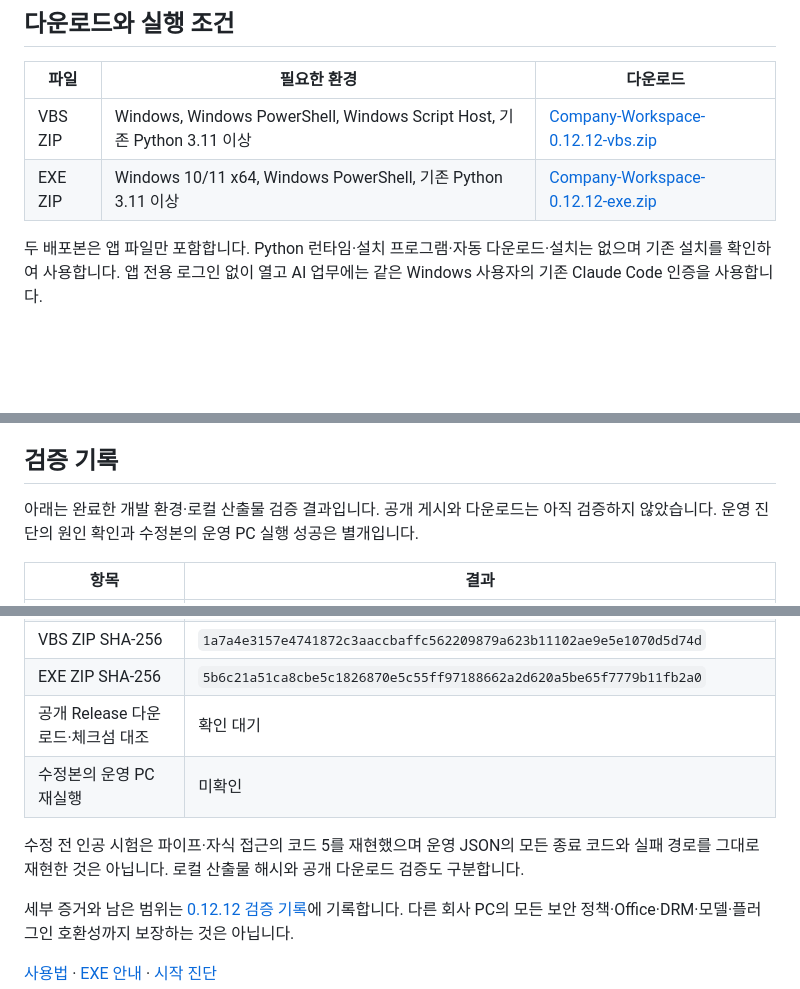
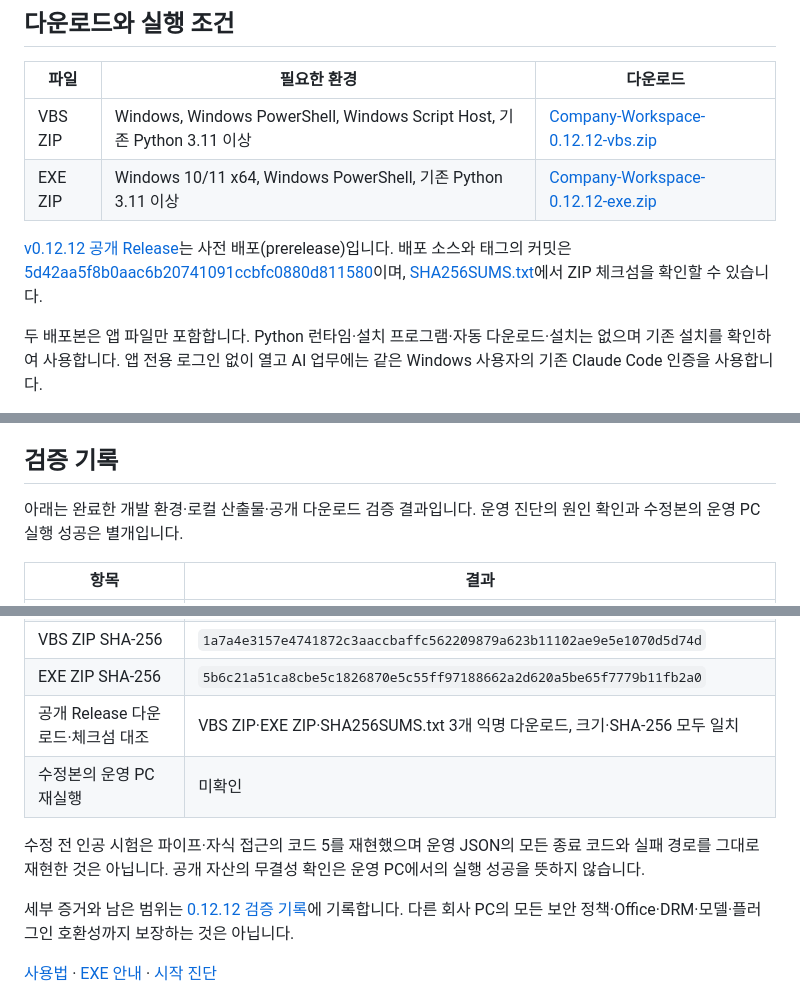
Before and after one commit to bongG-moon/workspace_local, a Markdown page: docs/WORKSPACE_RELEASE_0.12.12.md, 3 parts joined by grey strips. GitHub-like rendering; blank space fills up the shorter version.

```diff
--- a/docs/WORKSPACE_RELEASE_0.12.12.md
+++ b/docs/WORKSPACE_RELEASE_0.12.12.md
@@ -8,6 +8,8 @@
 | --- | --- | --- |
 | VBS ZIP | Windows, Windows PowerShell, Windows Script Host, 기존 Python 3.11 이상 | [Company-Workspace-0.12.12-vbs.zip](https://github.com/bongG-moon/workspace_local/releases/download/v0.12.12/Company-Workspace-0.12.12-vbs.zip) |
 | EXE ZIP | Windows 10/11 x64, Windows PowerShell, 기존 Python 3.11 이상 | [Company-Workspace-0.12.12-exe.zip](https://github.com/bongG-moon/workspace_local/releases/download/v0.12.12/Company-Workspace-0.12.12-exe.zip) |
+
+[v0.12.12 공개 Release](https://github.com/bongG-moon/workspace_local/releases/tag/v0.12.12)는 사전 배포(prerelease)입니다. 배포 소스와 태그의 커밋은 [5d42aa5f8b0aac6b20741091ccbfc0880d811580](https://github.com/bongG-moon/workspace_local/commit/5d42aa5f8b0aac6b20741091ccbfc0880d811580)이며, [SHA256SUMS.txt](https://github.com/bongG-moon/workspace_local/releases/download/v0.12.12/SHA256SUMS.txt)에서 ZIP 체크섬을 확인할 수 있습니다.
 
 두 배포본은 앱 파일만 포함합니다. Python 런타임·설치 프로그램·자동 다운로드·설치는 없으며 기존 설치를 확인하여 사용합니다. 앱 전용 로그인 없이 열고 AI 업무에는 같은 Windows 사용자의 기존 Claude Code 인증을 사용합니다.
 
@@ -26,7 +28,7 @@
 
 ## 검증 기록
 
-아래는 완료한 개발 환경·로컬 산출물 검증 결과입니다. 공개 게시와 다운로드는 아직 검증하지 않았습니다. 운영 진단의 원인 확인과 수정본의 운영 PC 실행 성공은 별개입니다.
+아래는 완료한 개발 환경·로컬 산출물·공개 다운로드 검증 결과입니다. 운영 진단의 원인 확인과 수정본의 운영 PC 실행 성공은 별개입니다.
 
 | 항목 | 결과 |
 | --- | --- |
@@ -40,10 +42,10 @@
 | 실제 Claude 연결·앱 정상 종료 | Claude 2.1.285 초기화 성공, 명령 141개, 사용자 AI 요청 0건, 정상 종료 |
 | VBS ZIP SHA-256 | `1a7a4e3157e4741872c3aaccbaffc562209879a623b11102ae9e5e1070d5d74d` |
 | EXE ZIP SHA-256 | `5b6c21a51ca8cbe5c1826870e5c55ff97188662a2d620a5be65f7779b11fb2a0` |
-| 공개 Release 다운로드·체크섬 대조 | 확인 대기 |
+| 공개 Release 다운로드·체크섬 대조 | VBS ZIP·EXE ZIP·SHA256SUMS.txt 3개 익명 다운로드, 크기·SHA-256 모두 일치 |
 | 수정본의 운영 PC 재실행 | 미확인 |
 
-수정 전 인공 시험은 파이프·자식 접근의 코드 5를 재현했으며 운영 JSON의 모든 종료 코드와 실패 경로를 그대로 재현한 것은 아닙니다. 로컬 산출물 해시와 공개 다운로드 검증도 구분합니다.
+수정 전 인공 시험은 파이프·자식 접근의 코드 5를 재현했으며 운영 JSON의 모든 종료 코드와 실패 경로를 그대로 재현한 것은 아닙니다. 공개 자산의 무결성 확인은 운영 PC에서의 실행 성공을 뜻하지 않습니다.
 
 세부 증거와 남은 범위는 [0.12.12 검증 기록](VALIDATION_0.12.12.md)에 기록합니다. 다른 회사 PC의 모든 보안 정책·Office·DRM·모델·플러그인 호환성까지 보장하는 것은 아닙니다.
 
```
Also changed, not shown: docs/VALIDATION_0.12.12.md (+8 -2 lines).
